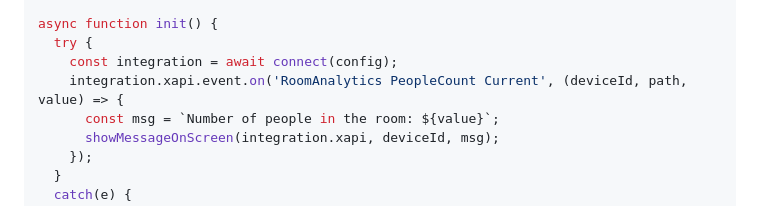
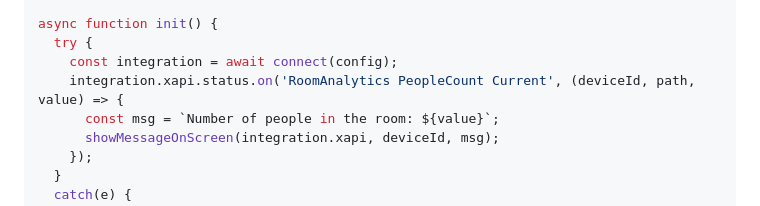
Before and after one commit to cisco-ce/workspace-integrations-nodejs, a Markdown page: README.md, the part around the change. Drawn GitHub-style.

Commit message:
more typos in readme

```diff
--- a/README.md
+++ b/README.md
@@ -55,7 +55,7 @@ const config = {
 async function init() {
   try {
     const integration = await connect(config);
-    integration.xapi.event.on('RoomAnalytics PeopleCount Current', (deviceId, path, value) => {
+    integration.xapi.status.on('RoomAnalytics PeopleCount Current', (deviceId, path, value) => {
       const msg = `Number of people in the room: ${value}`;
       showMessageOnScreen(integration.xapi, deviceId, msg);
     });
```
